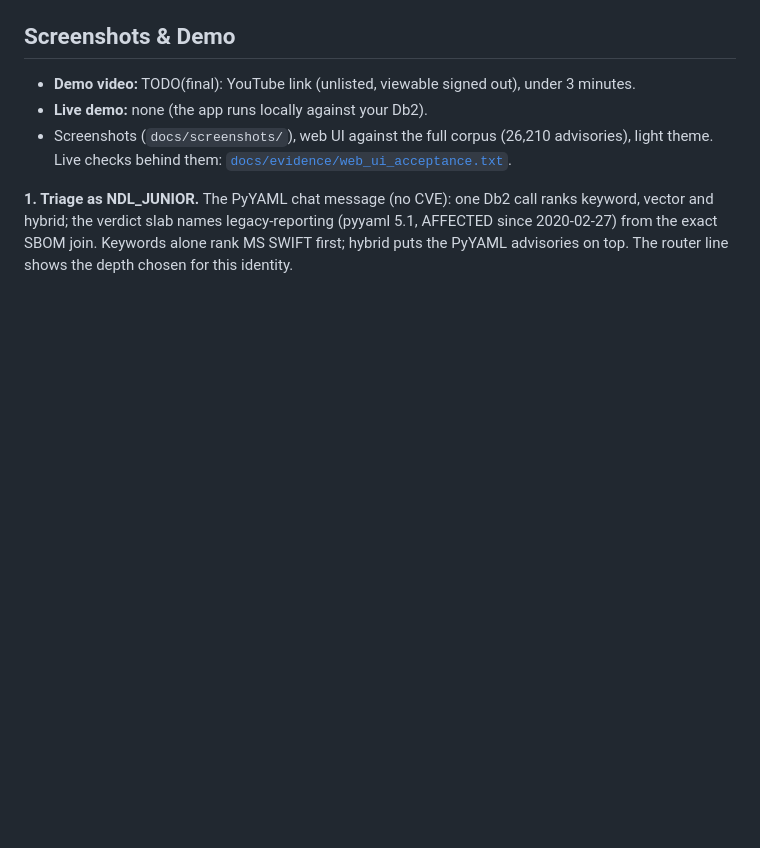
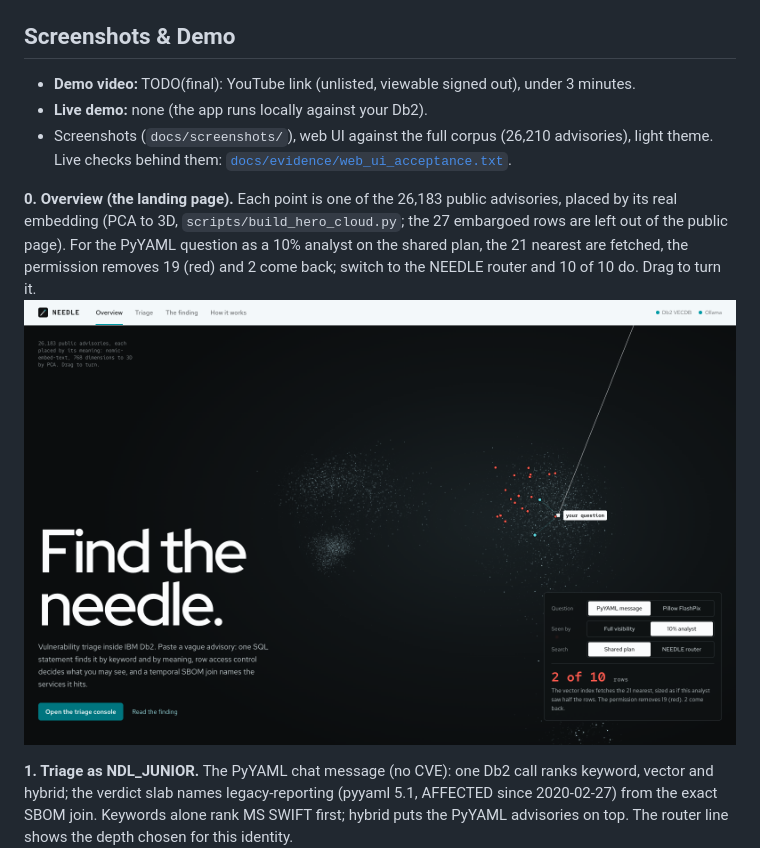
Before and after one commit to wiiqz/IBM2026, a Markdown page: needle/README.md, the part around the change. Rendered like a GitHub page; pictures changed too: needle/docs/screenshots/00_overview_hero.png (added); blank space fills up the shorter version.

```diff
--- a/needle/README.md
+++ b/needle/README.md
@@ -564,6 +564,12 @@ router is recall and row count, not speed. `NEEDLE.TRIAGE` under RCAC (NDL_SENIO
 - Screenshots (`docs/screenshots/`), web UI against the full corpus (26,210 advisories), light theme. Live checks
   behind them: [`docs/evidence/web_ui_acceptance.txt`](docs/evidence/web_ui_acceptance.txt).
 
+**0. Overview (the landing page).** Each point is one of the 26,183 public advisories, placed by its real embedding
+(PCA to 3D, `scripts/build_hero_cloud.py`; the 27 embargoed rows are left out of the public page). For the PyYAML
+question as a 10% analyst on the shared plan, the 21 nearest are fetched, the permission removes 19 (red) and 2 come
+back; switch to the NEEDLE router and 10 of 10 do. Drag to turn it.
+![Overview: the corpus as a point cloud, the question's neighbours, and what a 10% analyst gets back](docs/screenshots/00_overview_hero.png)
+
 **1. Triage as NDL_JUNIOR.** The PyYAML chat message (no CVE): one Db2 call ranks keyword, vector and hybrid; the
 verdict slab names legacy-reporting (pyyaml 5.1, AFFECTED since 2020-02-27) from the exact SBOM join. Keywords alone
 rank MS SWIFT first; hybrid puts the PyYAML advisories on top. The router line shows the depth chosen for this identity.
```
Also changed, not shown: needle/web/DESIGN.md (+16 -0 lines), 14 other files.
